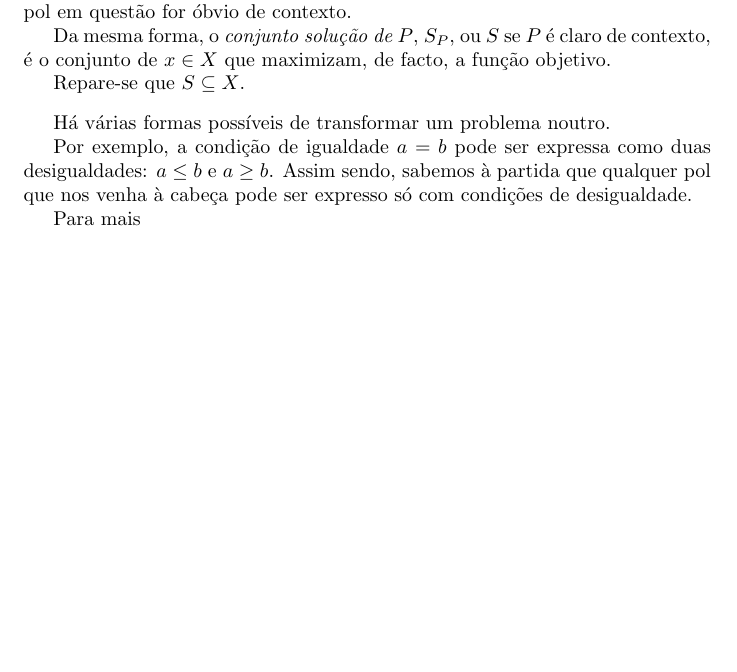
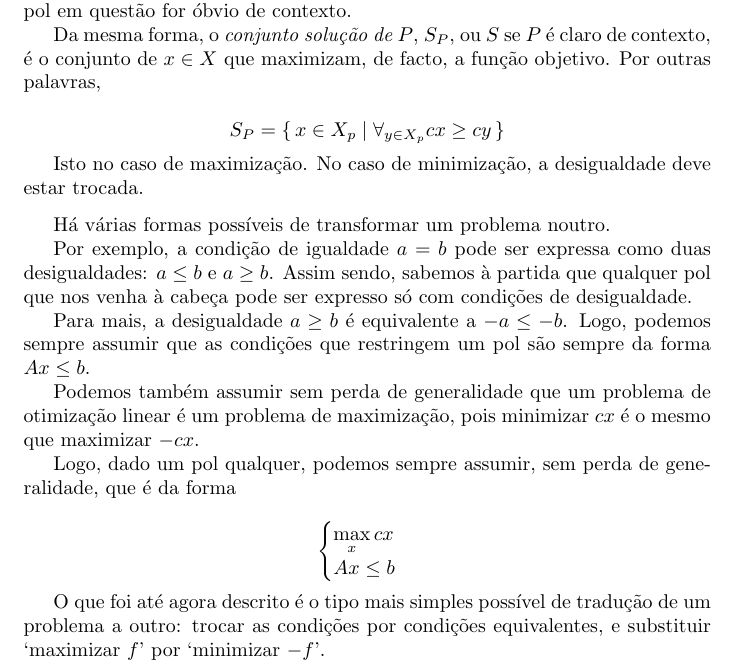
Before and after one commit to robly18/theorems, a LaTeX document (IO_Done_Right.tex): part of page 3 of 3 before the commit and part of page 3 of 4 after it, cut so that both start at the same text, the shorter picture padded with empty space. Compiled offline with pdfLaTeX.

Commit message:
added translation

```diff
--- a/IO_Done_Right.tex
+++ b/IO_Done_Right.tex
@@ -132,16 +132,31 @@ Dados dois vetores $x,y \in \R^n$, dizemos $x \leq y$ se $x_i \leq y_i$ para tod
 	\begin{notacao}
 	Dado um pol $P$,o conjunto de $x \in \R^n$ que satisfazem as suas condições é denominado de \emph{conjunto admissível de $P$}, representado por $X_P$, ou só $X$ se o pol em questão for óbvio de contexto.
 
-	Da mesma forma, o \emph{conjunto solução de $P$}, $S_P$, ou $S$ se $P$ é claro de contexto, é o conjunto de $x \in X$ que maximizam, de facto, a função objetivo.
+	Da mesma forma, o \emph{conjunto solução de $P$}, $S_P$, ou $S$ se $P$ é claro de contexto, é o conjunto de $x \in X$ que maximizam, de facto, a função objetivo. Por outras palavras,
 
-	Repare-se que $S \subseteq X$.
+	\[S_P = \{\,x \in X_p \mid \forall_{y \in X_p} cx \geq cy\,\}\]
+
+	Isto no caso de maximização. No caso de minimização, a desigualdade deve estar trocada.
 	\end{notacao}
 
 	Há várias formas possíveis de transformar um problema noutro.
 
 	Por exemplo, a condição de igualdade $a = b$ pode ser expressa como duas desigualdades: $a \leq b$ e $a \geq b$. Assim sendo, sabemos à partida que qualquer pol que nos venha à cabeça pode ser expresso só com condições de desigualdade.
 
-	Para mais
+	Para mais, a desigualdade $a \geq b$ é equivalente a $-a \leq -b$. Logo, podemos sempre assumir que as condições que restringem um pol são sempre da forma $Ax \leq b$.
+
+	Podemos também assumir sem perda de generalidade que um problema de otimização linear é um problema de maximização, pois minimizar $cx$ é o mesmo que maximizar $-cx$.
+
+	Logo, dado um pol qualquer, podemos sempre assumir, sem perda de generalidade, que é da forma
+
+	\[
+	\begin{cases}
+	\max\limits_x cx\\
+	Ax \leq b
+	\end{cases}
+	\]
+
+	O que foi até agora descrito é o tipo mais simples possível de tradução de um problema a outro: trocar as condições por condições equivalentes, e substituir `maximizar $f$' por `minimizar $-f$'.
 
 	\subsection{Canónico vs. Padrão}
 
```
